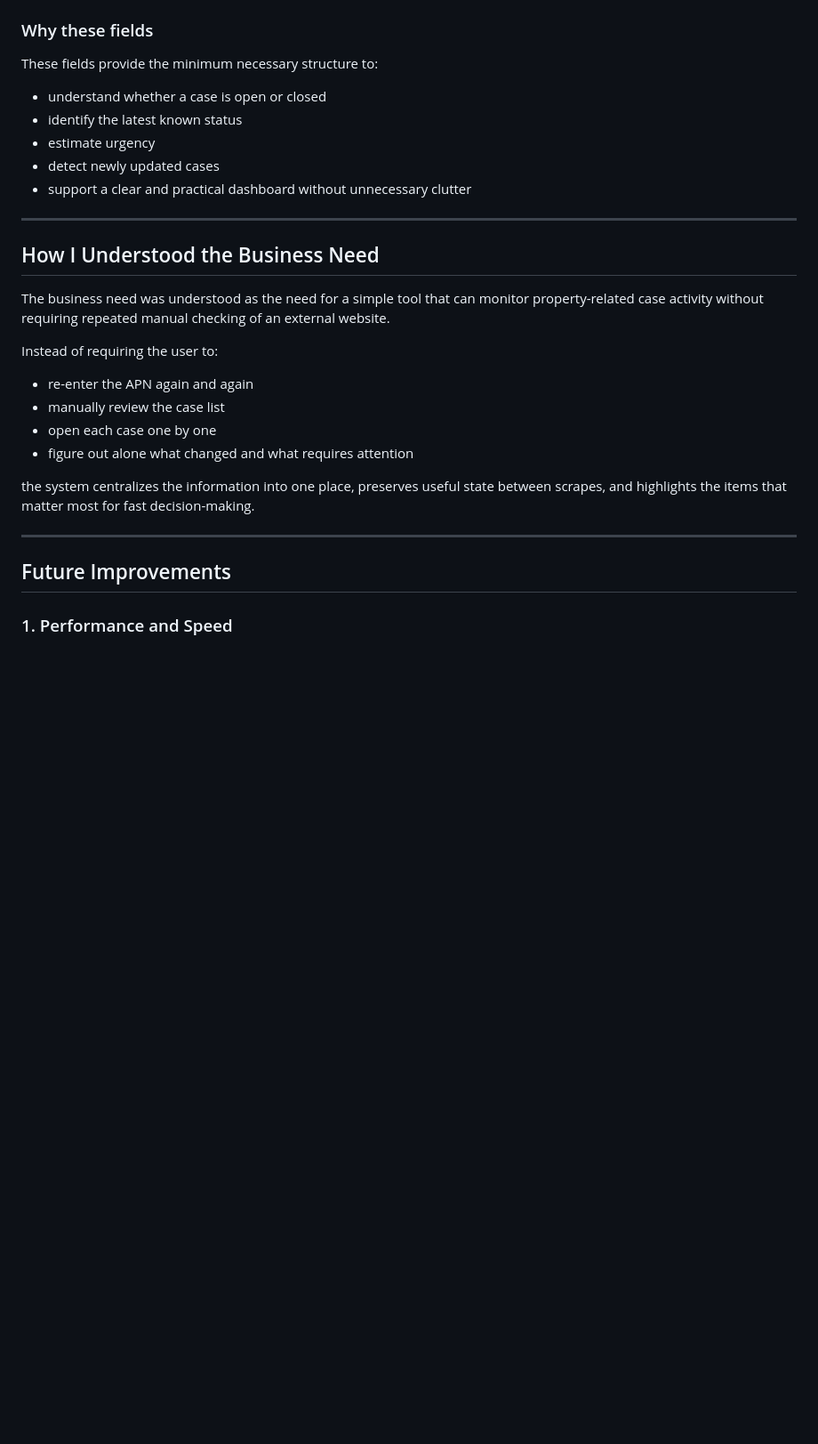
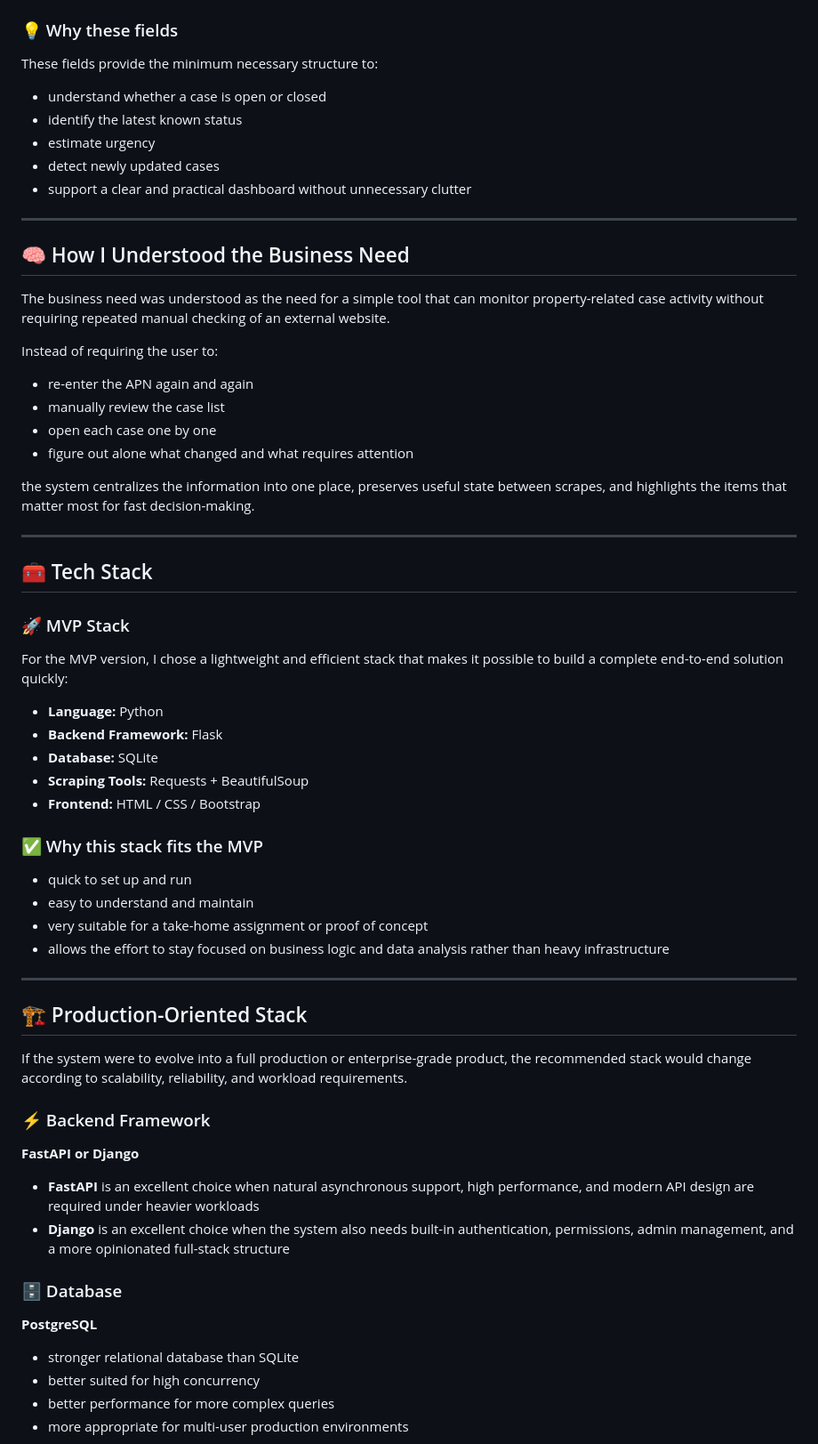
Before and after one commit to RachelElfenbeinDev/Property-Monitoring-Dashboard, a Markdown page: README.md, the part around one of its changes. Shown at 89% size. Rendered like a GitHub page; blank space fills up the shorter version.

```diff
--- a/README.md
+++ b/README.md
@@ -151,7 +85,7 @@ The main stored fields include:
 - `is_viewed` – whether the change of the case has already been reviewed by the user
 - `scraped_at` – last scrape timestamp
 
-### Why these fields
+### 💡 Why these fields
 These fields provide the minimum necessary structure to:
 - understand whether a case is open or closed
 - identify the latest known status
@@ -161,7 +95,7 @@ These fields provide the minimum necessary structure to:
 
 ---
 
-## How I Understood the Business Need
+## 🧠 How I Understood the Business Need
 The business need was understood as the need for a simple tool that can monitor property-related case activity without requiring repeated manual checking of an external website.
 
 Instead of requiring the user to:
@@ -174,6 +108,38 @@ the system centralizes the information into one place, preserves useful state be
 
 ---
 
-## Future Improvements
+## 🧰 Tech Stack
 
-### 1. Performance and Speed
+### 🚀 MVP Stack
+For the MVP version, I chose a lightweight and efficient stack that makes it possible to build a complete end-to-end solution quickly:
+
+- **Language:** Python
+- **Backend Framework:** Flask
+- **Database:** SQLite
+- **Scraping Tools:** Requests + BeautifulSoup
+- **Frontend:** HTML / CSS / Bootstrap
+
+### ✅ Why this stack fits the MVP
+- quick to set up and run
+- easy to understand and maintain
+- very suitable for a take-home assignment or proof of concept
+- allows the effort to stay focused on business logic and data analysis rather than heavy infrastructure
+
+---
+
+## 🏗️ Production-Oriented Stack
+
+If the system were to evolve into a full production or enterprise-grade product, the recommended stack would change according to scalability, reliability, and workload requirements.
+
+### ⚡ Backend Framework
+**FastAPI or Django**
+- **FastAPI** is an excellent choice when natural asynchronous support, high performance, and modern API design are required under heavier workloads
+- **Django** is an excellent choice when the system also needs built-in authentication, permissions, admin management, and a more opinionated full-stack structure
+
+### 🗄️ Database
+**PostgreSQL**
+- stronger relational database than SQLite
+- better suited for high concurrency
+- better performance for more complex queries
+- more appropriate for multi-user production environments
+
```
Also changed, not shown: other parts of README.md (+40 -94 lines).
